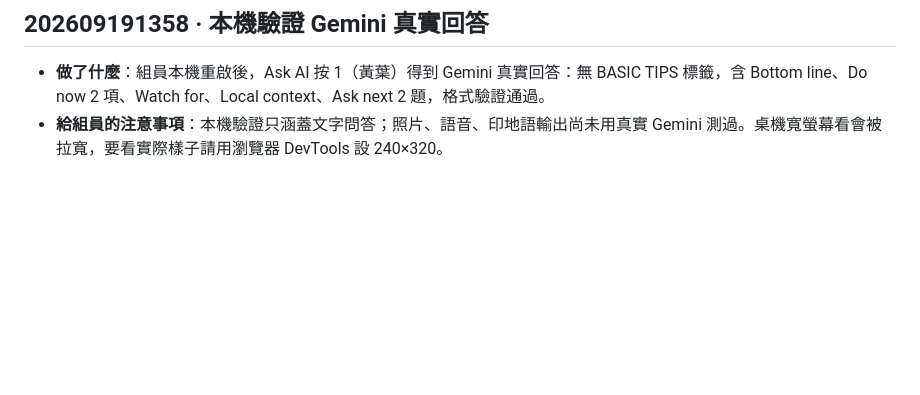
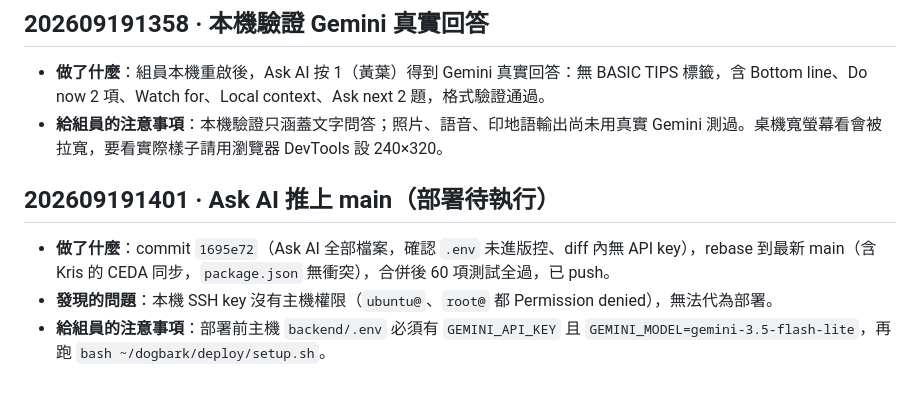
Before and after one commit to Hayamayama/DEMO_Agrilink, a Markdown page: devlog/devlog-Yoyo.md, the part around the change. GitHub-like rendering; blank space fills up the shorter version.

Commit message:
Log Ask AI push and pending deploy
Co-Authored-By: Claude Opus 5 <noreply@anthropic.com>

```diff
--- a/devlog/devlog-Yoyo.md
+++ b/devlog/devlog-Yoyo.md
@@ -273,3 +273,9 @@
 
 - **做了什麼**：組員本機重啟後，Ask AI 按 1（黃葉）得到 Gemini 真實回答：無 BASIC TIPS 標籤，含 Bottom line、Do now 2 項、Watch for、Local context、Ask next 2 題，格式驗證通過。
 - **給組員的注意事項**：本機驗證只涵蓋文字問答；照片、語音、印地語輸出尚未用真實 Gemini 測過。桌機寬螢幕看會被拉寬，要看實際樣子請用瀏覽器 DevTools 設 240×320。
+
+## 202609191401 · Ask AI 推上 main（部署待執行）
+
+- **做了什麼**：commit `1695e72`（Ask AI 全部檔案，確認 `.env` 未進版控、diff 內無 API key），rebase 到最新 main（含 Kris 的 CEDA 同步，`package.json` 無衝突），合併後 60 項測試全過，已 push。
+- **發現的問題**：本機 SSH key 沒有主機權限（`ubuntu@`、`root@` 都 Permission denied），無法代為部署。
+- **給組員的注意事項**：部署前主機 `backend/.env` 必須有 `GEMINI_API_KEY` 且 `GEMINI_MODEL=gemini-3.5-flash-lite`，再跑 `bash ~/dogbark/deploy/setup.sh`。
```
